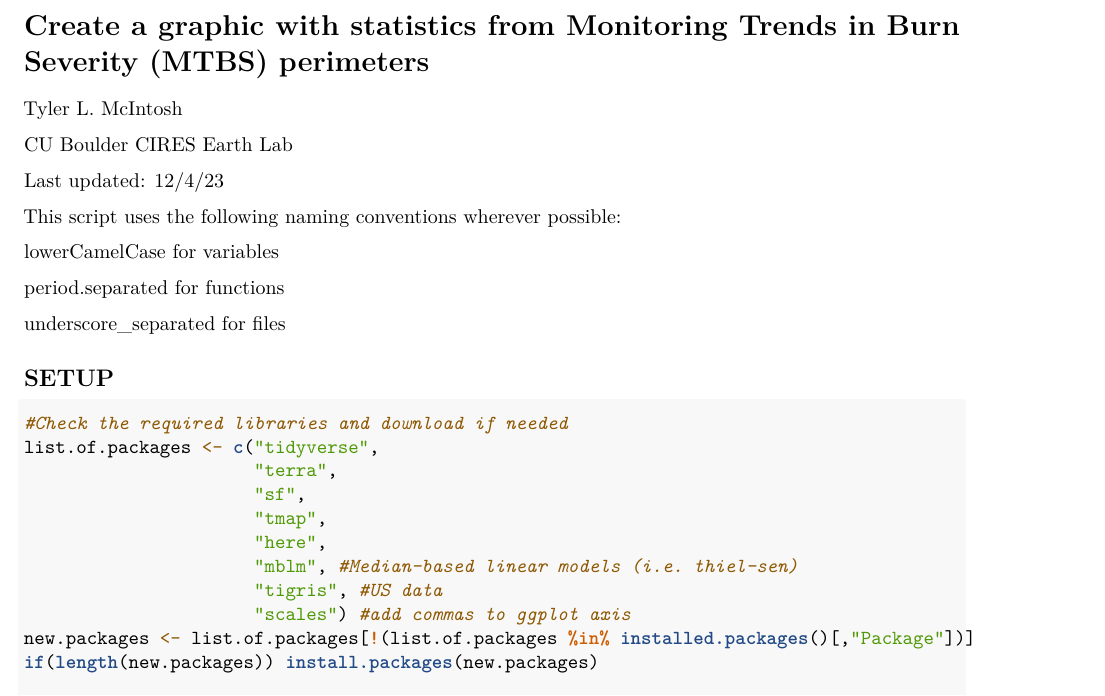
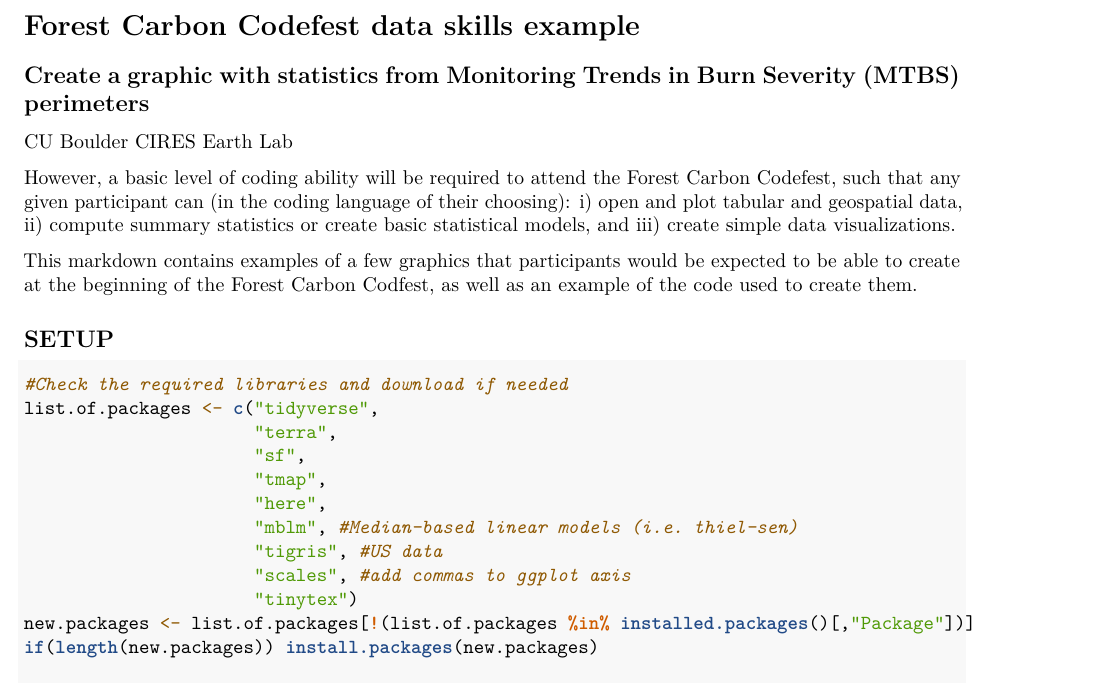
Before and after one commit to earthlab/forest-carbon-codefest-2024, an R Markdown document (data_skills_example/mtbs_burn_areas.Rmd): part of page 1 of 3, cut at the place of the change. Rendered offline with R 4.5, knitr and Pandoc, then LaTeX, with nearby package versions; both versions are drawn in the output format of the newer one; some code elsewhere in the file could not run offline.

Commit message:
example pdf

```diff
--- a/data_skills_example/mtbs_burn_areas.Rmd
+++ b/data_skills_example/mtbs_burn_areas.Rmd
@@ -1,3 +0,0 @@
-# Create a graphic with statistics from Monitoring Trends in Burn Severity (MTBS) perimeters
-
-Tyler L. McIntosh
@@ -4,16 +6,11 @@ Tyler L. McIntosh
+# Forest Carbon Codefest data skills example
+## Create a graphic with statistics from Monitoring Trends in Burn Severity (MTBS) perimeters
 
 CU Boulder CIRES Earth Lab
 
-Last updated: 12/4/23
+However, a basic level of coding ability will be required to attend  the Forest Carbon Codefest, such that any given participant can (in the coding language of their choosing): i) open and plot tabular and geospatial data, ii) compute summary statistics or create basic statistical models, and iii) create simple data visualizations.
 
-
-This script uses the following naming conventions wherever possible:
-
- lowerCamelCase for variables
-
- period.separated for functions
-
- underscore_separated for files
+This markdown contains examples of a few graphics that participants would be expected to be able to create at the beginning of the Forest Carbon Codfest, as well as an example of the code used to create them.
 
 ## SETUP
 
@@ -27,7 +24,8 @@ list.of.packages <- c("tidyverse",
                       "here",
                       "mblm", #Median-based linear models (i.e. thiel-sen)
                       "tigris", #US data
-                      "scales") #add commas to ggplot axis
+                      "scales", #add commas to ggplot axis
+                      "tinytex")
 new.packages <- list.of.packages[!(list.of.packages %in% installed.packages()[,"Package"])]
 if(length(new.packages)) install.packages(new.packages)
 
```
Also changed, not shown: data_skills_example/mtbs_burn_areas.html (deleted), data_skills_example/mtbs_burn_areas.Rmd (8 more changed lines), 1 other file.
